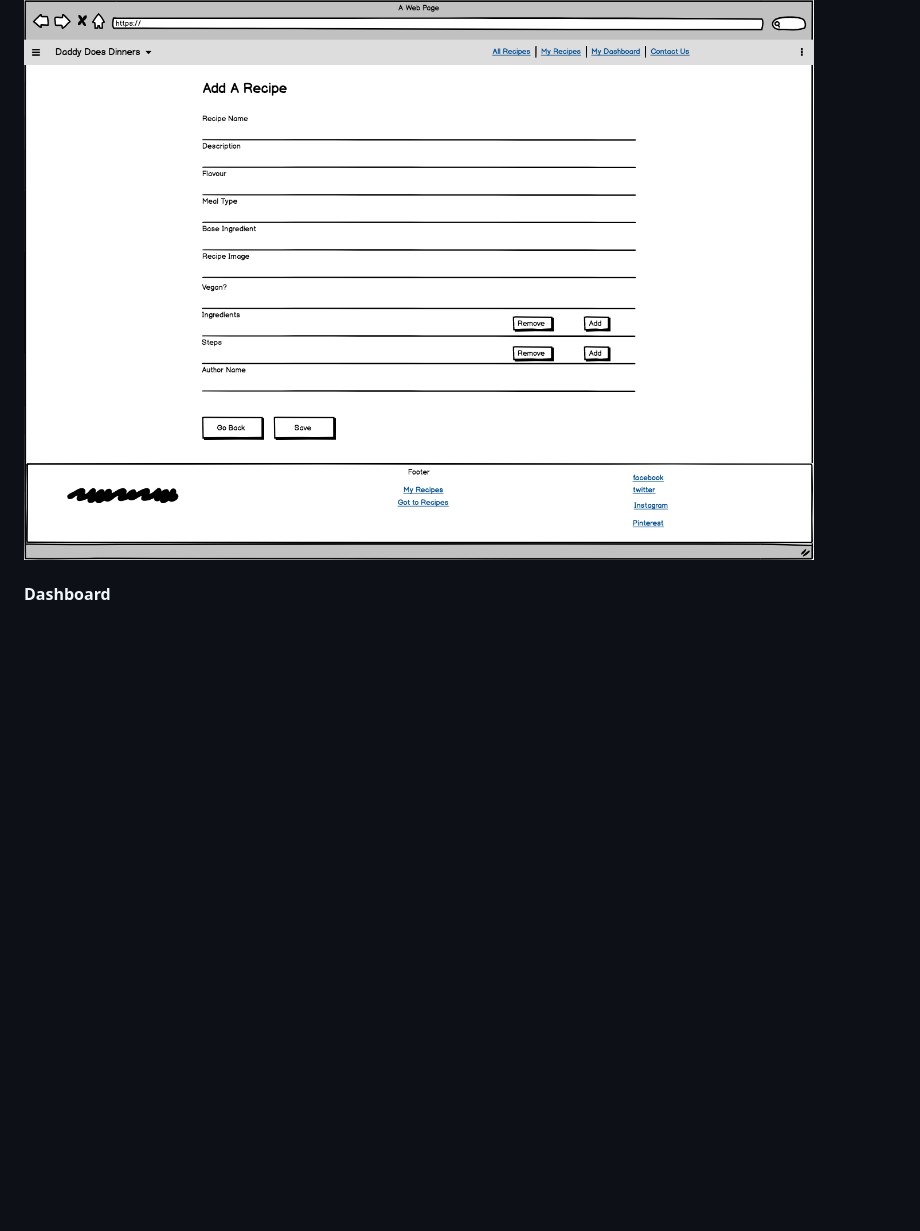
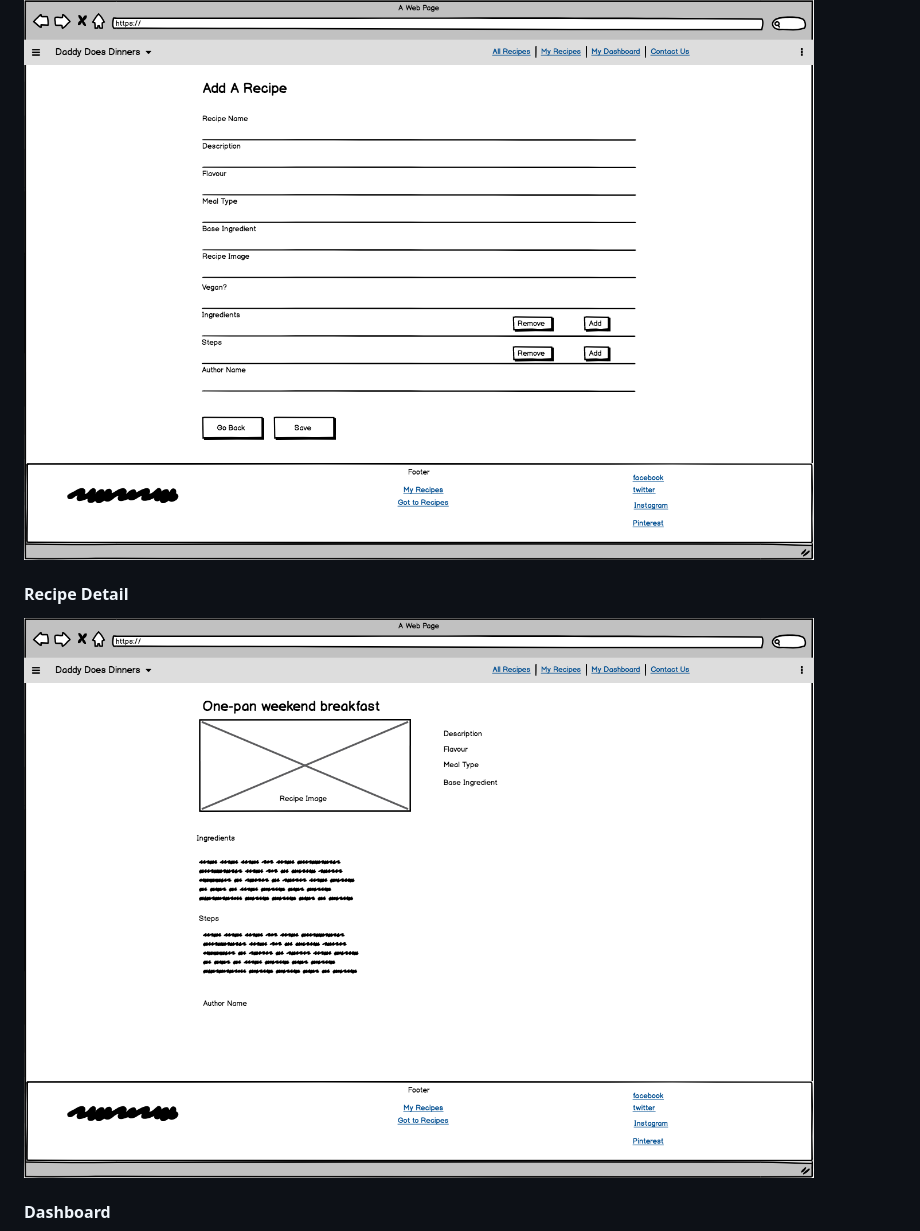
Before and after one commit to pierceoneill/code-institute-milestone-project-04, a Markdown page: README.md, the part around the change. GitHub-like rendering; pictures changed too: Wireframes/recipe_detail.png (added); blank space fills up the shorter version.

Commit message:
Added Wireframe Recipe Detail.png

```diff
--- a/README.md
+++ b/README.md
@@ -29,6 +29,10 @@ Below are the wireframes for the project.
 #### Add Recipes
 
 ![Screenshot](/Wireframes/add_recipe.png)
+
+#### Recipe Detail
+
+![Screenshot](/Wireframes/recipe_detail.png)
 
 #### Dashboard
 
```
